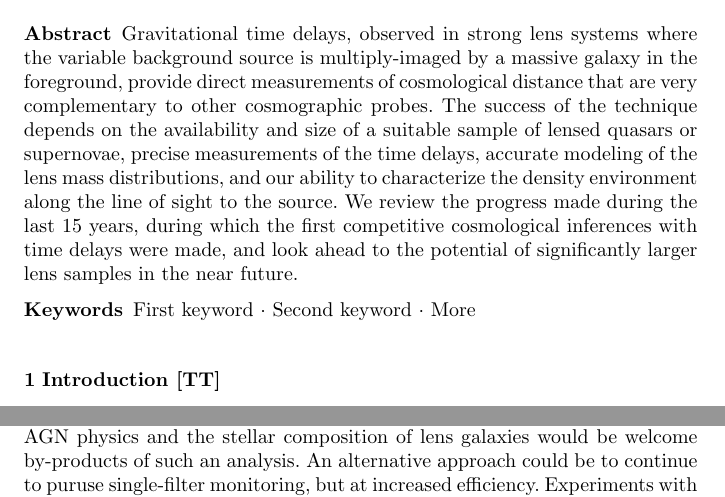
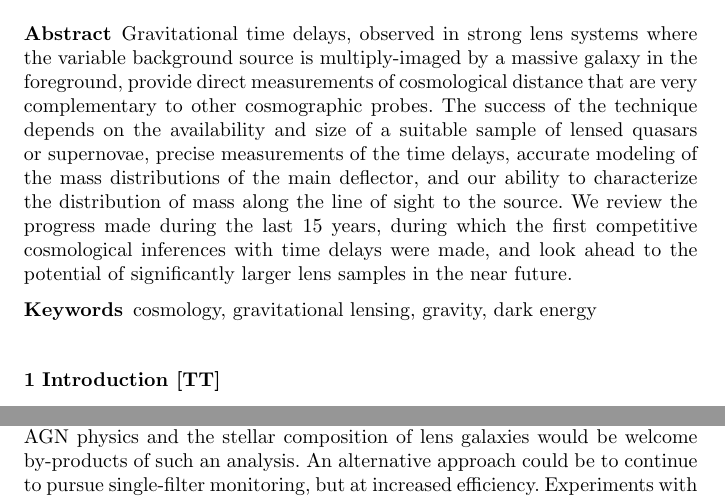
Before and after one commit to tommasotreu/AARV, a LaTeX paper (TM16.tex, which reads outlook.tex): two parts of pages 1 and 22 of 30, joined at a grey line, cut so that both start at the same text. Compiled offline with pdfLaTeX.

Commit message:
edits by TT

```diff
--- a/TM16.tex
+++ b/TM16.tex
@@ -113,21 +113,18 @@ Stanford, CA 94309, USA \\
 \begin{abstract}
 
 Gravitational time delays, observed in strong lens systems where the
-variable background source is multiply-imaged by a  massive galaxy in
+variable background source is multiply-imaged by a massive galaxy in
 the foreground, provide direct measurements of cosmological distance
-that are very complementary to other cosmographic probes. The success of
-the technique depends on the availability and size of a suitable sample
-of lensed quasars or supernovae, precise measurements of the time
-delays, accurate modeling of the lens mass distributions, and our
-ability to characterize the density environment along the line of sight
-to the source. We review the progress made during the last 15 years,
-during which the first competitive cosmological inferences with time
-delays were made, and look ahead to the potential of significantly
-larger lens samples in the near future.
-
-% TT: Mention blindness? PJM: I'm not sure it belongs here - it's not unique to time delays, and abstracts of reviews shoudl be especially short...
-
-\keywords{First keyword \and Second keyword \and More}
+that are very complementary to other cosmographic probes. The success
+of the technique depends on the availability and size of a suitable
+sample of lensed quasars or supernovae, precise measurements of the
+time delays, accurate modeling of the mass distributions of the main
+deflector, and our ability to characterize the distribution of mass
+along the line of sight to the source. We review the progress made
+during the last 15 years, during which the first competitive
+cosmological inferences with time delays were made, and look ahead to
+the potential of significantly larger lens samples in the near future.
+\keywords{cosmology, gravitational lensing, gravity, dark energy}
 % \PACS{PACS code1 \and PACS code2 \and more}
 % \subclass{MSC code1 \and MSC code2 \and more}
 
--- a/outlook.tex
+++ b/outlook.tex
@@ -257,7 +257,7 @@ be important, in mitigating against both outliers and also imprecision
 arising from inappropriate uniform priors on  population parameters.
 Insights into AGN physics and the stellar composition  of lens galaxies
 would be welcome by-products of such an analysis. An alternative approach
-could be to continue to puruse single-filter monitoring, but at
+could be to continue to pursue single-filter monitoring, but at
 increased efficiency. Experiments with higher cadence campaigns,
 exploiting the short (sub-day) timescale variability of AGN are in
 progress \citep[][F.~Courbin, priv.\ comm.]{BorosonEtal2016}.
```
Also changed, not shown: modeling.tex (+2 -2 lines), summary.tex (+1 -1 lines), timedelays.tex (+1 -1 lines), outlook.tex (7 more changed lines).
